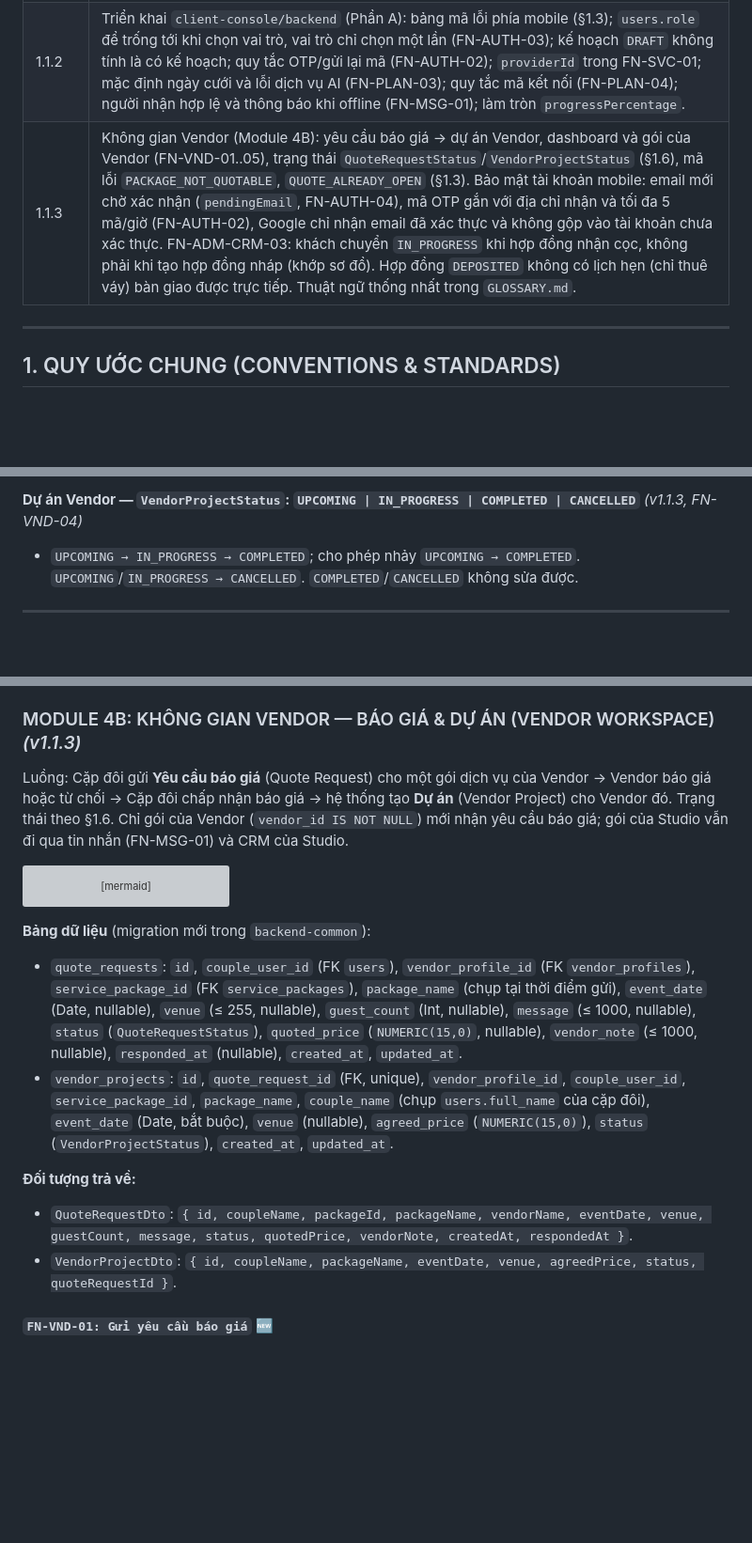
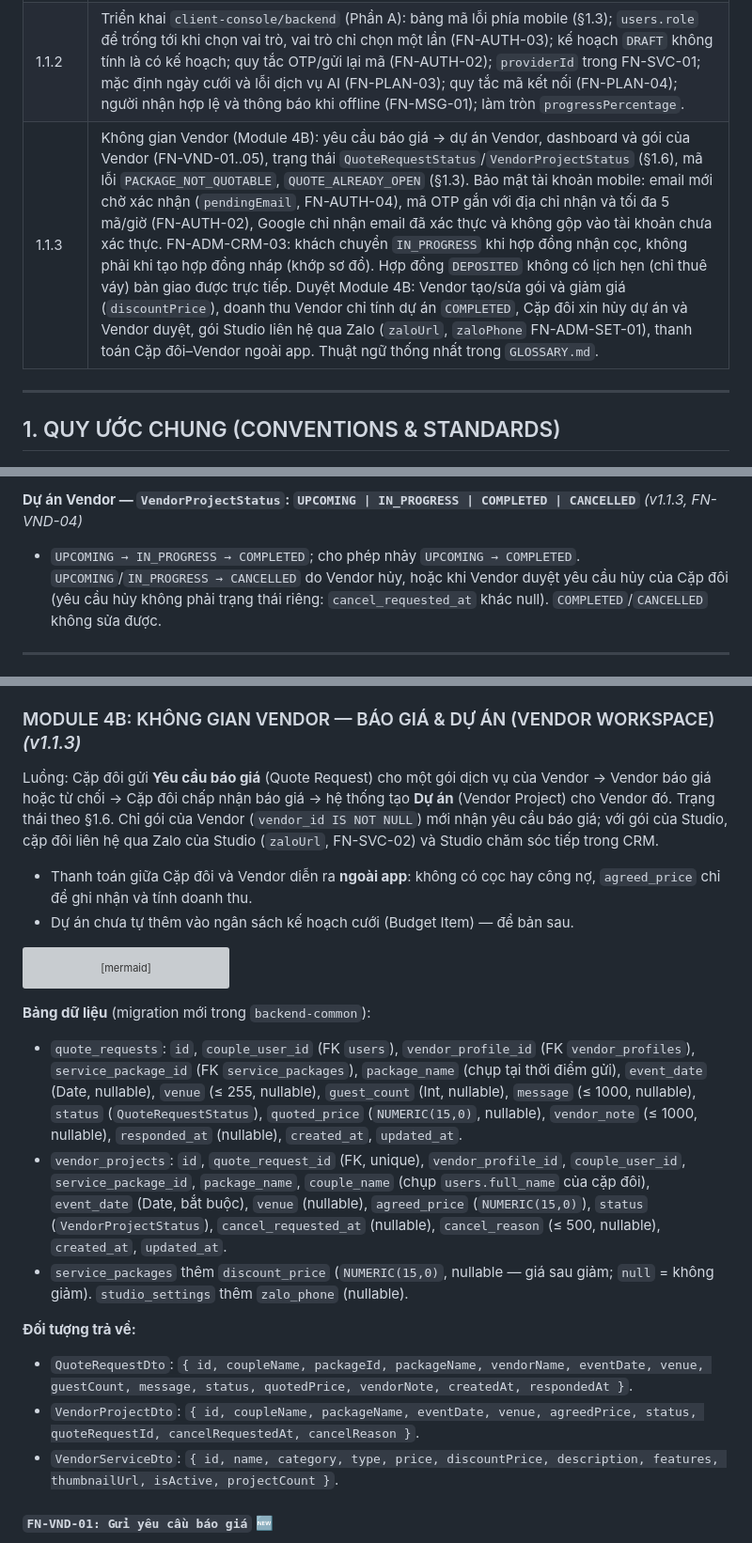
Before and after one commit to WhIm1598/wedding-event, a Markdown page: docs/features/detailed_functional_specification.md, 3 parts joined by grey strips. Shown at 94% size. Rendered like a GitHub page; blank space fills up the shorter version; grey boxes are pictures that could not be loaded.

````diff
--- a/docs/features/detailed_functional_specification.md
+++ b/docs/features/detailed_functional_specification.md
@@ -15,7 +15,7 @@
 | 1.1.0 | **Nhóm A — làm rõ spec:** vòng đời trạng thái Hợp đồng/Lịch hẹn/Lead (§1.6); xác thực Admin tách `/api/v1/admin/auth/**`, thu hồi token, đăng xuất (Module 5A); ma trận phân quyền (§1.5); danh mục mã lỗi (§1.3); công thức KPI chống chia cho 0; bộ đệm bảo dưỡng kiểm tra hai chiều; bổ sung các endpoint đã có nhưng chưa được đặc tả (gói dịch vụ, nhân sự, thông báo, tìm kiếm, cài đặt). **Nhóm B — tính năng mới:** UI giữ lịch trang phục, hành trình khách hàng liền mạch, lịch thanh toán 30/50/20 + nhắc nợ, sửa/hủy, quản lý tài khoản, trang hợp đồng công khai, tự phục vụ cho nhân viên, phân trang & điều hướng tìm kiếm, yêu cầu phi chức năng (§3). |
 | 1.1.1 | Đối chiếu với mã nguồn: các mục chưa có trong code được gắn *(v1.1)* (JWT claim `typ`, kết quả tìm kiếm `contract`/`lead`, `completedThisMonth` tính đến hôm nay, địa chỉ Bên A); bổ sung endpoint mobile đang dùng nhưng chưa đặc tả (FN-AUTH-04, FN-PLAN-05, FN-SVC-02, FN-NOTI-01) và `budgetItems`/`tasks` trong FN-PLAN-02. |
 | 1.1.2 | Triển khai `client-console/backend` (Phần A): bảng mã lỗi phía mobile (§1.3); `users.role` để trống tới khi chọn vai trò, vai trò chỉ chọn một lần (FN-AUTH-03); kế hoạch `DRAFT` không tính là có kế hoạch; quy tắc OTP/gửi lại mã (FN-AUTH-02); `providerId` trong FN-SVC-01; mặc định ngày cưới và lỗi dịch vụ AI (FN-PLAN-03); quy tắc mã kết nối (FN-PLAN-04); người nhận hợp lệ và thông báo khi offline (FN-MSG-01); làm tròn `progressPercentage`. |
-| 1.1.3 | Không gian Vendor (Module 4B): yêu cầu báo giá → dự án Vendor, dashboard và gói của Vendor (FN-VND-01..05), trạng thái `QuoteRequestStatus`/`VendorProjectStatus` (§1.6), mã lỗi `PACKAGE_NOT_QUOTABLE`, `QUOTE_ALREADY_OPEN` (§1.3). Bảo mật tài khoản mobile: email mới chờ xác nhận (`pendingEmail`, FN-AUTH-04), mã OTP gắn với địa chỉ nhận và tối đa 5 mã/giờ (FN-AUTH-02), Google chỉ nhận email đã xác thực và không gộp vào tài khoản chưa xác thực. FN-ADM-CRM-03: khách chuyển `IN_PROGRESS` khi hợp đồng nhận cọc, không phải khi tạo hợp đồng nháp (khớp sơ đồ). Hợp đồng `DEPOSITED` không có lịch hẹn (chỉ thuê váy) bàn giao được trực tiếp. Thuật ngữ thống nhất trong `GLOSSARY.md`. |
+| 1.1.3 | Không gian Vendor (Module 4B): yêu cầu báo giá → dự án Vendor, dashboard và gói của Vendor (FN-VND-01..05), trạng thái `QuoteRequestStatus`/`VendorProjectStatus` (§1.6), mã lỗi `PACKAGE_NOT_QUOTABLE`, `QUOTE_ALREADY_OPEN` (§1.3). Bảo mật tài khoản mobile: email mới chờ xác nhận (`pendingEmail`, FN-AUTH-04), mã OTP gắn với địa chỉ nhận và tối đa 5 mã/giờ (FN-AUTH-02), Google chỉ nhận email đã xác thực và không gộp vào tài khoản chưa xác thực. FN-ADM-CRM-03: khách chuyển `IN_PROGRESS` khi hợp đồng nhận cọc, không phải khi tạo hợp đồng nháp (khớp sơ đồ). Hợp đồng `DEPOSITED` không có lịch hẹn (chỉ thuê váy) bàn giao được trực tiếp. Duyệt Module 4B: Vendor tạo/sửa gói và giảm giá (`discountPrice`), doanh thu Vendor chỉ tính dự án `COMPLETED`, Cặp đôi xin hủy dự án và Vendor duyệt, gói Studio liên hệ qua Zalo (`zaloUrl`, `zaloPhone` FN-ADM-SET-01), thanh toán Cặp đôi–Vendor ngoài app. Thuật ngữ thống nhất trong `GLOSSARY.md`. |
 
 ---
 
@@ -170,7 +170,7 @@ stateDiagram-v2
 * `PENDING`/`QUOTED → DECLINED` (Vendor từ chối) hoặc `→ CANCELLED` (Cặp đôi hủy). `ACCEPTED`/`DECLINED`/`CANCELLED` là trạng thái cuối.
 
 **Dự án Vendor — `VendorProjectStatus`: `UPCOMING | IN_PROGRESS | COMPLETED | CANCELLED`** *(v1.1.3, FN-VND-04)*
-* `UPCOMING → IN_PROGRESS → COMPLETED`; cho phép nhảy `UPCOMING → COMPLETED`. `UPCOMING`/`IN_PROGRESS → CANCELLED`. `COMPLETED`/`CANCELLED` không sửa được.
+* `UPCOMING → IN_PROGRESS → COMPLETED`; cho phép nhảy `UPCOMING → COMPLETED`. `UPCOMING`/`IN_PROGRESS → CANCELLED` do Vendor hủy, hoặc khi Vendor duyệt yêu cầu hủy của Cặp đôi (yêu cầu hủy không phải trạng thái riêng: `cancel_requested_at` khác null). `COMPLETED`/`CANCELLED` không sửa được.
 
 ---
 
@@ -481,7 +482,9 @@ stateDiagram-v2
 * *(v1.1.2)* `data` theo dạng phân trang §1.2 (`size` 1–100, mặc định 20). Mọi người dùng đã đăng nhập (kể cả chưa chọn vai trò) đều có hộp thư; chỉ thấy thông báo của mình (`notifications.recipient_user_id`), thông báo của người khác → `404`. `PATCH .../read` trả về phần tử đã cập nhật. Thông báo không có `kind` hiển thị như `reminder`.
 
 ### MODULE 4B: KHÔNG GIAN VENDOR — BÁO GIÁ & DỰ ÁN (VENDOR WORKSPACE) *(v1.1.3)*
-Luồng: Cặp đôi gửi **Yêu cầu báo giá** (Quote Request) cho một gói dịch vụ của Vendor → Vendor báo giá hoặc từ chối → Cặp đôi chấp nhận báo giá → hệ thống tạo **Dự án** (Vendor Project) cho Vendor đó. Trạng thái theo §1.6. Chỉ gói của Vendor (`vendor_id IS NOT NULL`) mới nhận yêu cầu báo giá; gói của Studio vẫn đi qua tin nhắn (FN-MSG-01) và CRM của Studio.
+Luồng: Cặp đôi gửi **Yêu cầu báo giá** (Quote Request) cho một gói dịch vụ của Vendor → Vendor báo giá hoặc từ chối → Cặp đôi chấp nhận báo giá → hệ thống tạo **Dự án** (Vendor Project) cho Vendor đó. Trạng thái theo §1.6. Chỉ gói của Vendor (`vendor_id IS NOT NULL`) mới nhận yêu cầu báo giá; với gói của Studio, cặp đôi liên hệ qua Zalo của Studio (`zaloUrl`, FN-SVC-02) và Studio chăm sóc tiếp trong CRM.
+* Thanh toán giữa Cặp đôi và Vendor diễn ra **ngoài app**: không có cọc hay công nợ, `agreed_price` chỉ để ghi nhận và tính doanh thu.
+* Dự án chưa tự thêm vào ngân sách kế hoạch cưới (Budget Item) — để bản sau.
 
 ```mermaid
 flowchart LR
@@ -493,11 +496,13 @@ flowchart LR
 
 **Bảng dữ liệu** (migration mới trong `backend-common`):
 * `quote_requests`: `id`, `couple_user_id` (FK `users`), `vendor_profile_id` (FK `vendor_profiles`), `service_package_id` (FK `service_packages`), `package_name` (chụp tại thời điểm gửi), `event_date` (Date, nullable), `venue` (≤ 255, nullable), `guest_count` (Int, nullable), `message` (≤ 1000, nullable), `status` (`QuoteRequestStatus`), `quoted_price` (`NUMERIC(15,0)`, nullable), `vendor_note` (≤ 1000, nullable), `responded_at` (nullable), `created_at`, `updated_at`.
-* `vendor_projects`: `id`, `quote_request_id` (FK, unique), `vendor_profile_id`, `couple_user_id`, `service_package_id`, `package_name`, `couple_name` (chụp `users.full_name` của cặp đôi), `event_date` (Date, bắt buộc), `venue` (nullable), `agreed_price` (`NUMERIC(15,0)`), `status` (`VendorProjectStatus`), `created_at`, `updated_at`.
+* `vendor_projects`: `id`, `quote_request_id` (FK, unique), `vendor_profile_id`, `couple_user_id`, `service_package_id`, `package_name`, `couple_name` (chụp `users.full_name` của cặp đôi), `event_date` (Date, bắt buộc), `venue` (nullable), `agreed_price` (`NUMERIC(15,0)`), `status` (`VendorProjectStatus`), `cancel_requested_at` (nullable), `cancel_reason` (≤ 500, nullable), `created_at`, `updated_at`.
+* `service_packages` thêm `discount_price` (`NUMERIC(15,0)`, nullable — giá sau giảm; `null` = không giảm). `studio_settings` thêm `zalo_phone` (nullable).
 
 **Đối tượng trả về:**
 * `QuoteRequestDto`: `{ id, coupleName, packageId, packageName, vendorName, eventDate, venue, guestCount, message, status, quotedPrice, vendorNote, createdAt, respondedAt }`.
-* `VendorProjectDto`: `{ id, coupleName, packageName, eventDate, venue, agreedPrice, status, quoteRequestId }`.
+* `VendorProjectDto`: `{ id, coupleName, packageName, eventDate, venue, agreedPrice, status, quoteRequestId, cancelRequestedAt, cancelReason }`.
+* `VendorServiceDto`: `{ id, name, category, type, price, discountPrice, description, features, thumbnailUrl, isActive, projectCount }`.
 
 #### `FN-VND-01: Gửi yêu cầu báo giá` 🆕
 * **Endpoint:** `POST /api/v1/client/quote-requests` — `ROLE_COUPLE`.
````
Also changed, not shown: other parts of docs/features/detailed_functional_specification.md (+12 -4 lines).
